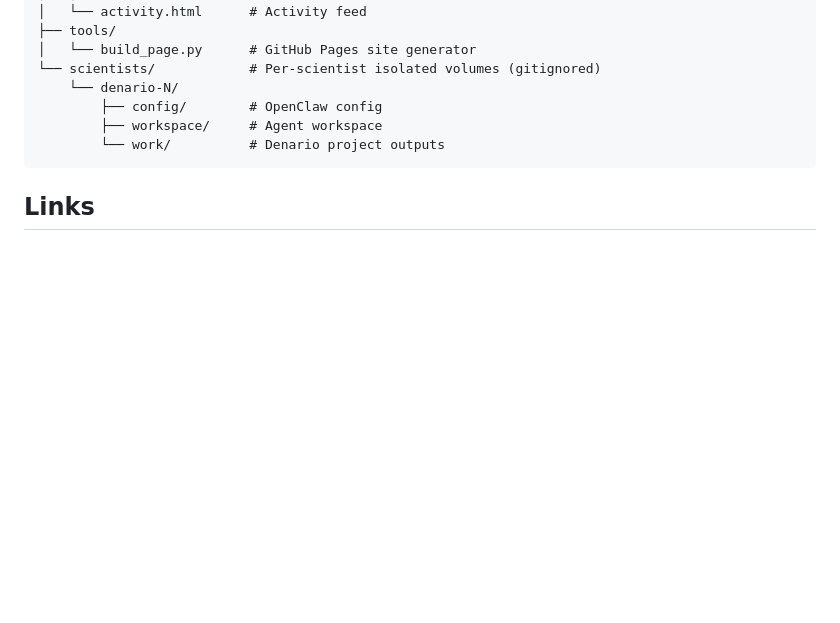
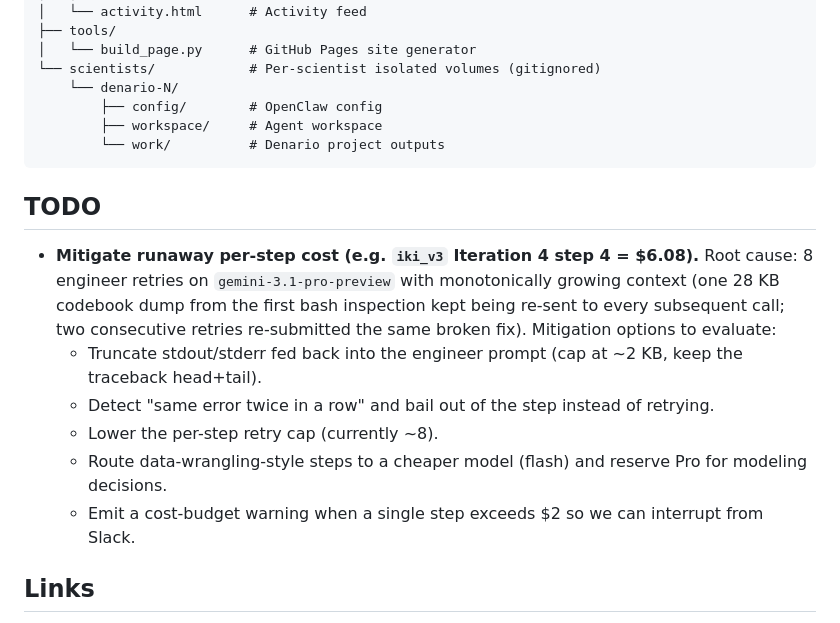
Before and after one commit to ParallelScience/denario-scientists, a Markdown page: README.md, the part around the change. Rendered like a GitHub page; blank space fills up the shorter version.

Commit message:
Add TODO to mitigate runaway per-step cost in engineer retries
Documents the iki_v3 Iteration 4 step 4 = $6.08 case and lists
mitigation options: stdout truncation, repeat-error bail-out,
lower retry cap, model routing, per-step budget alerts.

Co-Authored-By: Claude Opus 4.6 (1M context) <noreply@anthropic.com>

````diff
--- a/README.md
+++ b/README.md
@@ -77,6 +77,15 @@ denario-scientists/
         └── work/          # Denario project outputs
 ```
 
+## TODO
+
+- **Mitigate runaway per-step cost (e.g. `iki_v3` Iteration 4 step 4 = $6.08).** Root cause: 8 engineer retries on `gemini-3.1-pro-preview` with monotonically growing context (one 28 KB codebook dump from the first bash inspection kept being re-sent to every subsequent call; two consecutive retries re-submitted the same broken fix). Mitigation options to evaluate:
+  - Truncate stdout/stderr fed back into the engineer prompt (cap at ~2 KB, keep the traceback head+tail).
+  - Detect "same error twice in a row" and bail out of the step instead of retrying.
+  - Lower the per-step retry cap (currently ~8).
+  - Route data-wrangling-style steps to a cheaper model (flash) and reserve Pro for modeling decisions.
+  - Emit a cost-budget warning when a single step exceeds $2 so we can interrupt from Slack.
+
 ## Links
 
 - [Parallel Science](https://parallelscience.org) — project landing page
````
